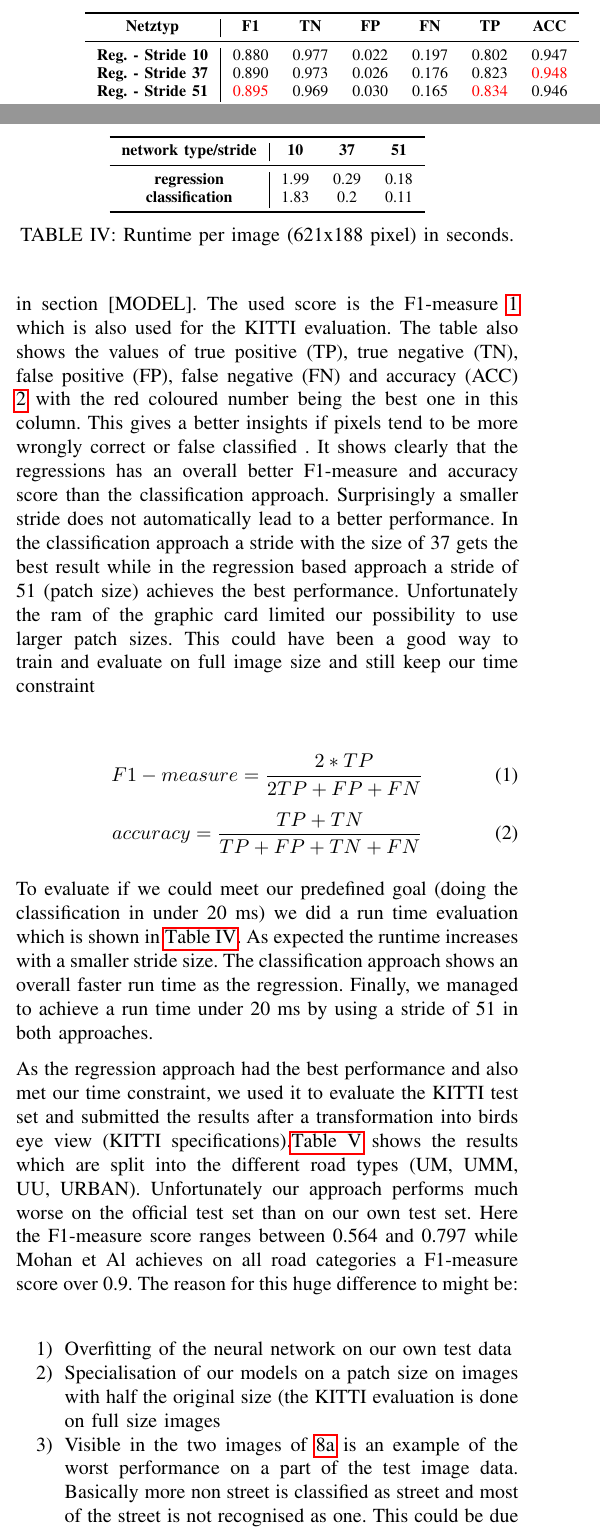
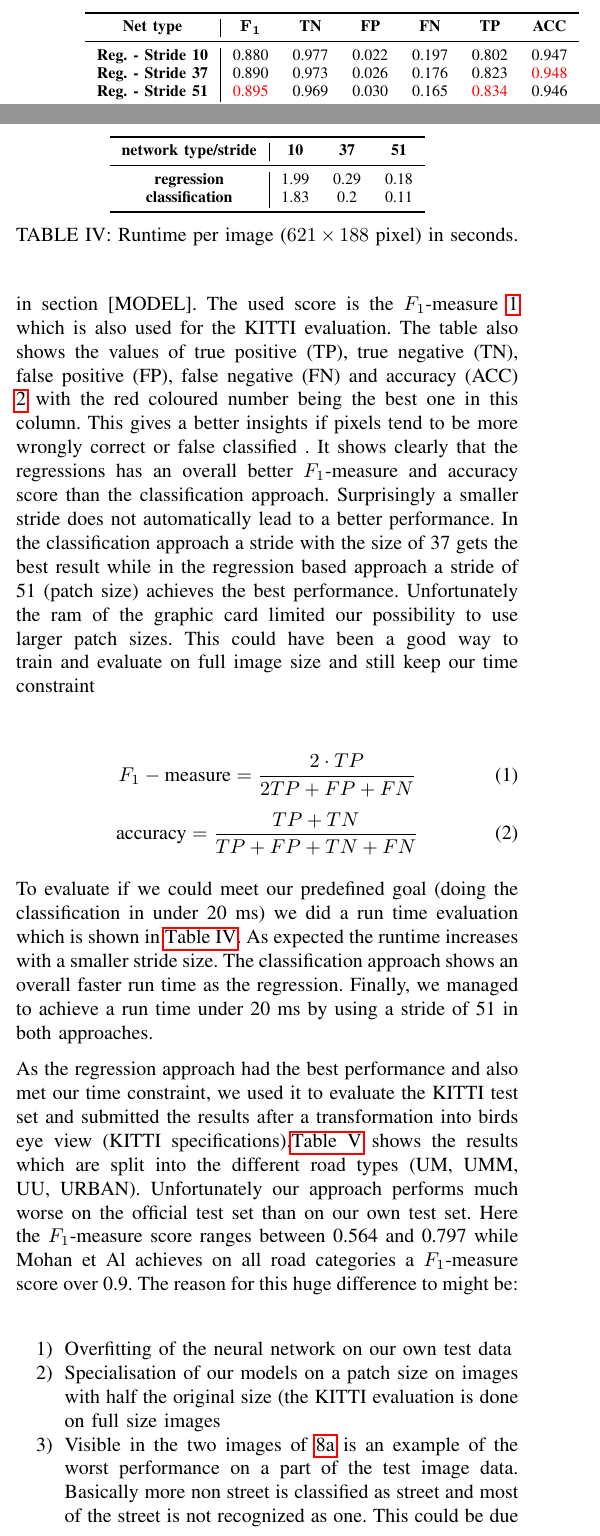
Before and after one commit to MartinThoma/ml-abschlusspaper, a LaTeX paper (pixel-wise-street-segmentation.tex, which reads ch7-results.tex): two parts of the columns of page 4 of 5, joined at a grey line, cut so that both start at the same text. Compiled offline with pdfLaTeX.

Commit message:
ch1 / ch7: Fixed a few spelling / typesetting mistakes

```diff
--- a/ch7-results.tex
+++ b/ch7-results.tex
@@ -21,7 +21,7 @@ We used a computer with these specifications for the evaluation the GPU was used
 	\begin{center}
 		\begin{tabular}{c|cccccc}
 			\toprule
-			\textbf{Netztyp} & {\bf F1} & \textbf{TN} & \textbf{FP} & \textbf{FN} & \textbf{TP} & \textbf{ACC} \\
+			\textbf{Net type} & {\bf $\mathbf{F_1}$} & \textbf{TN} & \textbf{FP} & \textbf{FN} & \textbf{TP} & \textbf{ACC} \\
 			\midrule
 			\textbf{Reg. - Stride 10} & 0.880 & 0.977 & 0.022 & 0.197 & 0.802 & 0.947\\
 			\textbf{Reg. - Stride 37} & 0.890 & 0.973 & 0.026 & 0.176 & 0.823 &  \textcolor{red}{0.948}\\
@@ -37,14 +37,14 @@ We used a computer with these specifications for the evaluation the GPU was used
 	\end{center}
 \end{table}
 
-\Cref{tab:ownapproach} shows the result of our evaluation and regression approach using the models and parameters as described in section [MODEL]. The used score is the F1-measure \ref{eq:fMeasure} which is also used for the KITTI evaluation.
-The table also shows the values of true positive (TP), true negative (TN), false positive (FP), false negative (FN) and accuracy (ACC) \ref{eq:accuracy} with the red coloured number being the best one in this column. This gives a better insights if pixels tend to be more wrongly correct or false classified . It shows clearly that the regressions has an overall better F1-measure and accuracy score than the classification approach. Surprisingly a smaller stride does not automatically lead to a better performance. In the classification approach a stride with the size of 37 gets the best result while in the regression based approach a stride of 51 (patch size) achieves the best performance. Unfortunately the ram of the graphic card limited our possibility to use larger patch sizes. This could have been a good way to train and evaluate on full image size and still keep our time constraint\\
+\Cref{tab:ownapproach} shows the result of our evaluation and regression approach using the models and parameters as described in section [MODEL]. The used score is the $F_1$-measure \ref{eq:fMeasure} which is also used for the KITTI evaluation.
+The table also shows the values of true positive (TP), true negative (TN), false positive (FP), false negative (FN) and accuracy (ACC) \ref{eq:accuracy} with the red coloured number being the best one in this column. This gives a better insights if pixels tend to be more wrongly correct or false classified . It shows clearly that the regressions has an overall better $F_1$-measure and accuracy score than the classification approach. Surprisingly a smaller stride does not automatically lead to a better performance. In the classification approach a stride with the size of 37 gets the best result while in the regression based approach a stride of 51 (patch size) achieves the best performance. Unfortunately the ram of the graphic card limited our possibility to use larger patch sizes. This could have been a good way to train and evaluate on full image size and still keep our time constraint\\
 
 \begin{equation} \label{eq:fMeasure}
-F1-measure = \frac{2*TP}{2TP +FP +FN}
+F_1-\text{measure} = \frac{2 \cdot TP}{2TP +FP +FN}
 \end{equation}
 \begin{equation} \label{eq:accuracy}
-accuracy = \frac{TP + TN}{TP + FP + TN + FN}
+\text{accuracy} = \frac{TP + TN}{TP + FP + TN + FN}
 \end{equation}
 
  \begin{table}[]
@@ -57,7 +57,7 @@ accuracy = \frac{TP + TN}{TP + FP + TN + FN}
  			\textbf{classification} & 1.83 & 0.2 & 0.11\\
  			\bottomrule
  		\end{tabular}
- 		\caption{Runtime per image (621x188 pixel) in seconds.}
+ 		\caption{Runtime per image ($621 \times 188$ pixel) in seconds.}
  		\label{tab:runtime}
  	\end{center}
  \end{table}
@@ -109,11 +109,11 @@ To evaluate if we could meet our predefined goal (doing the classification in un
 
 
 As the regression approach had the best performance and also met our time constraint, we used it to evaluate the KITTI test set and submitted the results after a transformation into birds eye view (KITTI specifications).\Cref{tab:kitti} shows the results which are split into the different road types (UM, UMM, UU, URBAN).
-Unfortunately our approach performs much worse on the official test set than on our own test set. Here the F1-measure score ranges between 0.564 and 0.797 while Mohan et Al achieves on all road categories a F1-measure score over 0.9. The reason for this huge difference to might be: \\
+Unfortunately our approach performs much worse on the official test set than on our own test set. Here the $F_1$-measure score ranges between 0.564 and 0.797 while Mohan et Al achieves on all road categories a $F_1$-measure score over 0.9. The reason for this huge difference to might be: \\
 
 \begin{enumerate}
   \item Overfitting of the neural network on our own test data
   \item Specialisation of our models on a patch size on images with half the original size (the KITTI evaluation is done on full size images
-  \item Visible in the two images of \ref{fig:sfig1} is an example of the worst performance on a part of the test image data. Basically more non street is classified as street and most of the street is not recognised as one. This could be due to the fact of shadow in on some parts of the street and bit different color of this particular street than most of the street our neural network has learned in the training.
+  \item Visible in the two images of \ref{fig:sfig1} is an example of the worst performance on a part of the test image data. Basically more non street is classified as street and most of the street is not recognized as one. This could be due to the fact of shadow in on some parts of the street and bit different color of this particular street than most of the street our neural network has learned in the training.
   \end{enumerate}
 
```
Also changed, not shown: ch1-introduction.tex (+1 -1 lines), ch7-results.tex (8 more changed lines).
